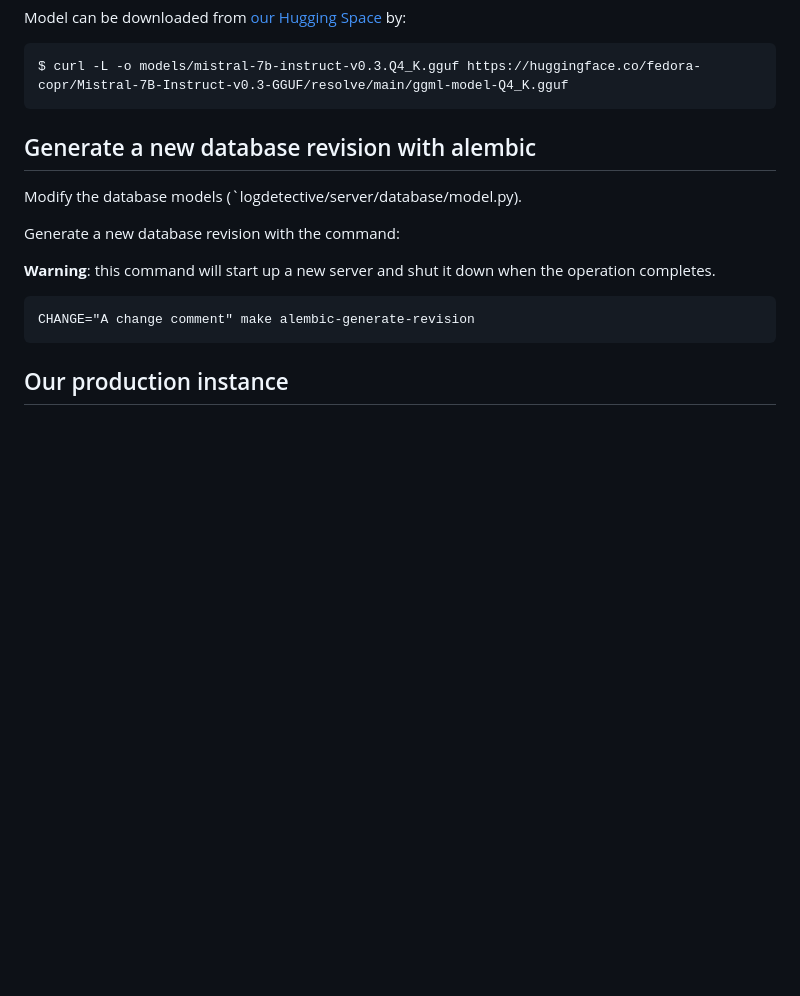
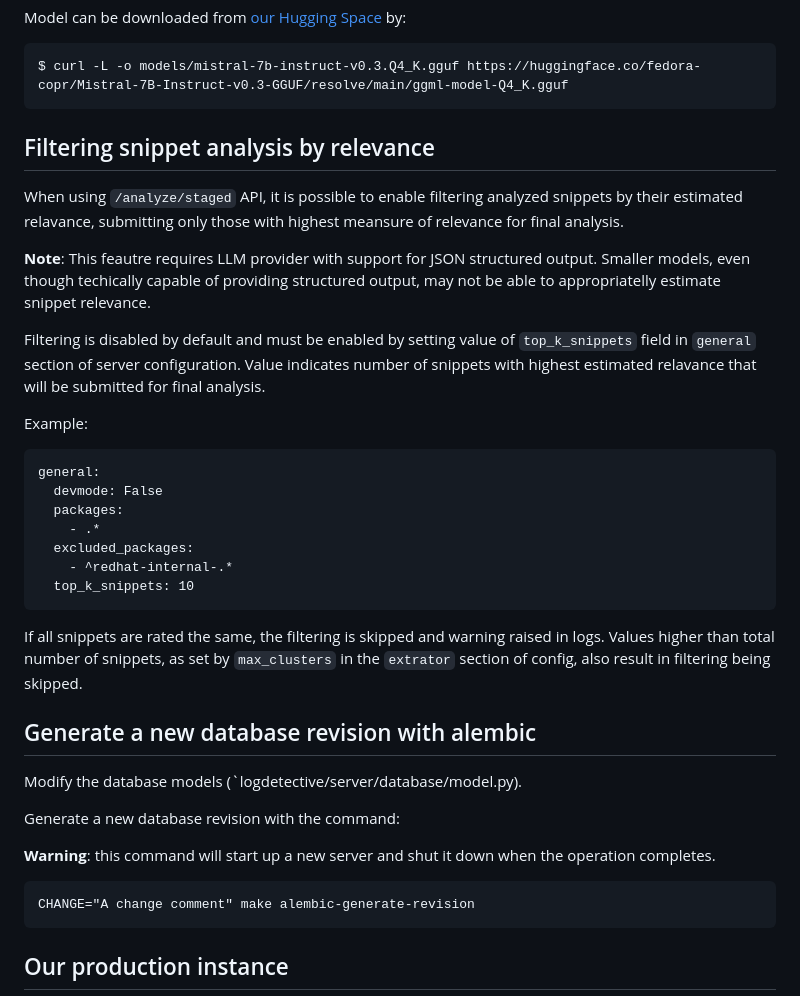
Before and after one commit to fedora-copr/logdetective, a Markdown page: README.md, the part around one of its changes. Rendered like a GitHub page; blank space fills up the shorter version.

Commit message:
Documenting structured output based filtering
Signed-off-by: Jiri Podivin <jpodivin@redhat.com>

````diff
--- a/README.md
+++ b/README.md
@@ -289,6 +290,30 @@ Model can be downloaded from [our Hugging Space](https://huggingface.co/fedora-c
 ```
 $ curl -L -o models/mistral-7b-instruct-v0.3.Q4_K.gguf https://huggingface.co/fedora-copr/Mistral-7B-Instruct-v0.3-GGUF/resolve/main/ggml-model-Q4_K.gguf
 ```
+
+Filtering snippet analysis by relevance
+---------------------------------------
+
+When using `/analyze/staged` API, it is possible to enable filtering analyzed snippets by their estimated relavance, submitting only those with highest meansure of relevance for final analysis.
+
+**Note**: This feautre requires LLM provider with support for JSON structured output. Smaller models, even though techically capable of providing structured output, may not be able to appropriatelly estimate snippet relevance.
+
+Filtering is disabled by default and must be enabled by setting value of `top_k_snippets` field in `general` section of server configuration. Value indicates number of snippets with highest estimated relavance that will be submitted for final analysis.
+
+Example:
+
+```
+general:
+  devmode: False
+  packages:
+    - .*
+  excluded_packages:
+    - ^redhat-internal-.*
+  top_k_snippets: 10
+```
+
+If all snippets are rated the same, the filtering is skipped and warning raised in logs.
+Values higher than total number of snippets, as set by `max_clusters` in the `extrator` section of config, also result in filtering being skipped.
 
 Generate a new database revision with alembic
 ---------------------------------------------
````
Also changed, not shown: other parts of README.md (+3 -2 lines).
